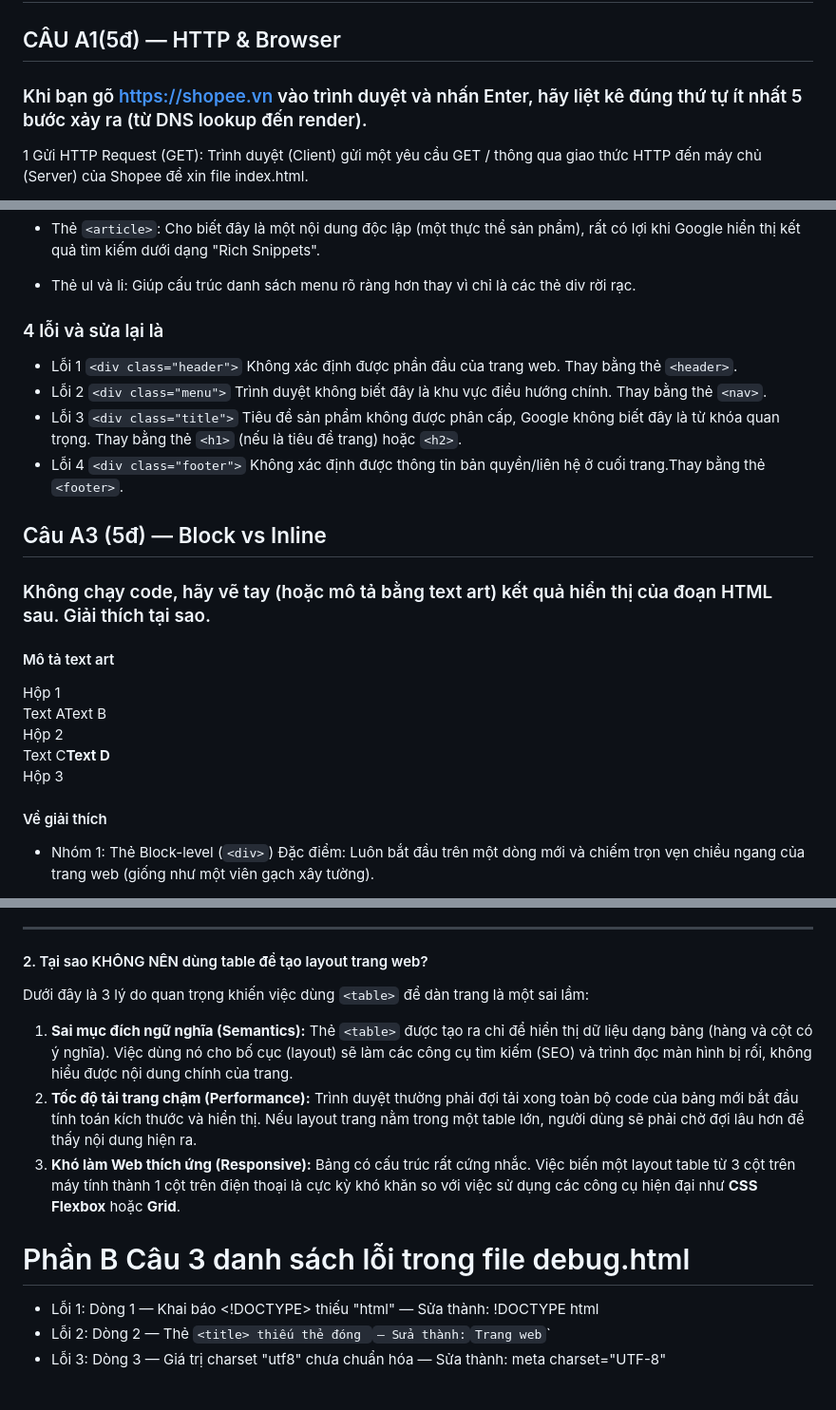
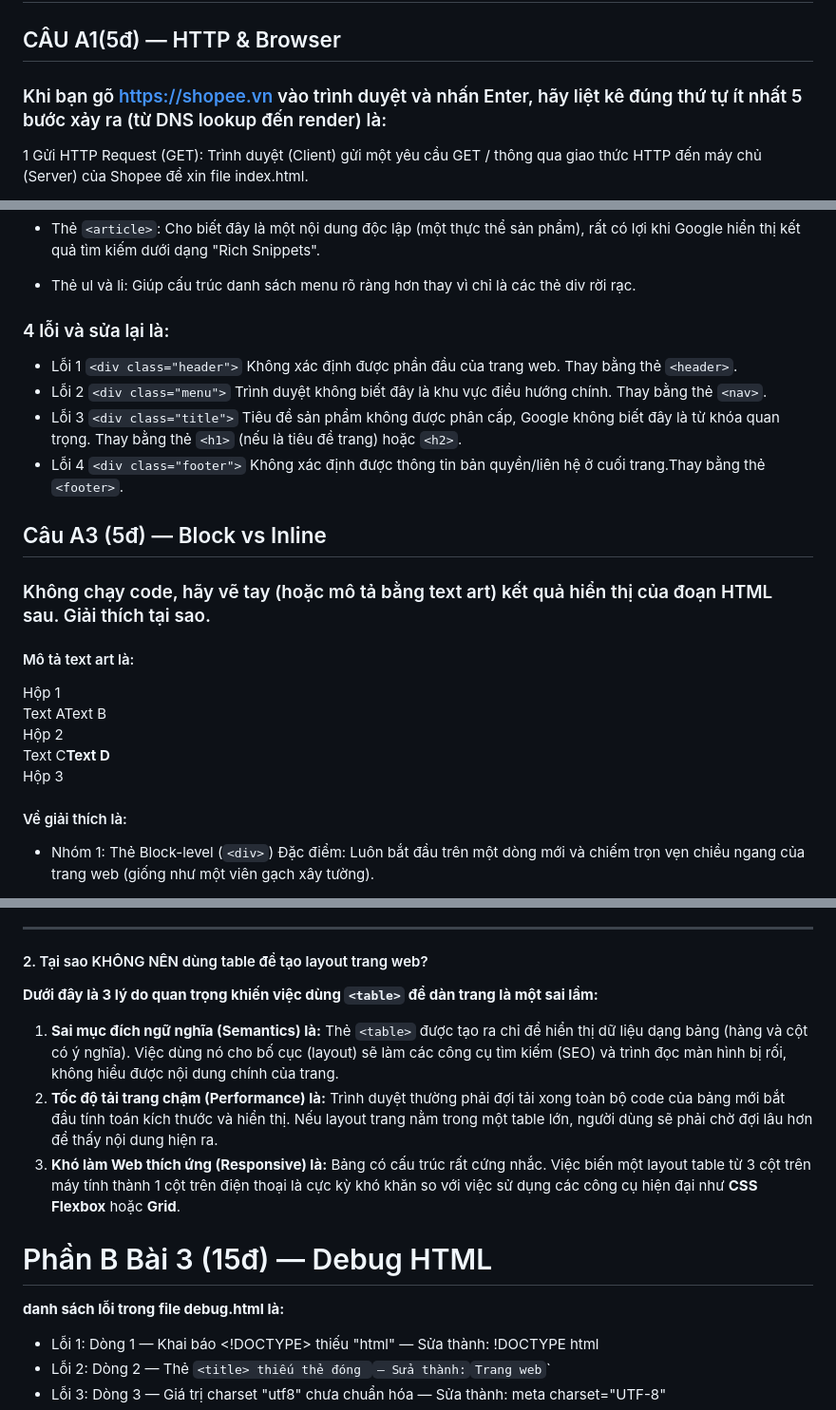
Before and after one commit to nguyenquangtuyen19042006-tech/CSE391_NguyenQuangTuyen_2451170962, a Markdown page: PBT_01/answers.md, 3 parts joined by grey strips. Shown at 95% size. Drawn GitHub-style; blank space fills up the shorter version.

```diff
--- a/PBT_01/answers.md
+++ b/PBT_01/answers.md
@@ -1,6 +1,6 @@
 # PHẦN A
 ## CÂU A1(5đ) — HTTP & Browser
-### Khi bạn gõ https://shopee.vn vào trình duyệt và nhấn Enter, hãy liệt kê đúng thứ tự ít nhất 5 bước xảy ra (từ DNS lookup đến render).
+### Khi bạn gõ https://shopee.vn vào trình duyệt và nhấn Enter, hãy liệt kê đúng thứ tự ít nhất 5 bước xảy ra (từ DNS lookup đến render) là:
 1 Gửi HTTP Request (GET): Trình duyệt (Client) gửi một yêu cầu GET / thông qua giao thức HTTP đến máy chủ (Server) của Shopee để xin file index.html.
 
 2 Server phản hồi (200 OK): Máy chủ tìm file index.html và gửi ngược lại cho trình duyệt một mã phản hồi 200 OK kèm theo nội dung file HTML.
@@ -51,7 +51,7 @@ Dưới đây là ảnh chụp màn hình tab Network:
 - Thẻ `<article>`: Cho biết đây là một nội dung độc lập (một thực thể sản phẩm), rất có lợi khi Google hiển thị kết quả tìm kiếm dưới dạng "Rich Snippets".
 
 - Thẻ ul và li: Giúp cấu trúc danh sách menu rõ ràng hơn thay vì chỉ là các thẻ div rời rạc.
-### 4 lỗi và sửa lại là
+### 4 lỗi và sửa lại là:
 - Lỗi 1	`<div class="header">`	Không xác định được phần đầu của trang web.	Thay bằng thẻ `<header>`.
 - Lỗi 2	`<div class="menu">`	Trình duyệt không biết đây là khu vực điều hướng chính.	Thay bằng thẻ `<nav>`.
 - Lỗi 3	`<div class="title">`	Tiêu đề sản phẩm không được phân cấp, Google không biết đây là từ khóa quan trọng.	Thay bằng thẻ `<h1>` (nếu là tiêu đề trang) hoặc `<h2>`.
@@ -60,7 +60,7 @@ Dưới đây là ảnh chụp màn hình tab Network:
 ## Câu A3 (5đ) — Block vs Inline
 ### Không chạy code, hãy vẽ tay (hoặc mô tả bằng text art) kết quả hiển thị của đoạn HTML sau. Giải thích tại sao.
 
-#### Mô tả text art
+#### Mô tả text art là:
 Hộp 1
 <br>
 Text AText B
@@ -71,7 +71,7 @@ Text C**Text D**
 <br>
 Hộp 3
 
-#### Về giải thích
+#### Về giải thích là:
 - Nhóm 1: Thẻ Block-level (`<div>`)
 Đặc điểm: Luôn bắt đầu trên một dòng mới và chiếm trọn vẹn chiều ngang của trang web (giống như một viên gạch xây tường).
 
@@ -109,16 +109,18 @@ Việc phân chia bảng thành 3 phần giúp trình duyệt và các thiết b
 
 #### 2. Tại sao KHÔNG NÊN dùng table để tạo layout trang web?
 
-Dưới đây là 3 lý do quan trọng khiến việc dùng `<table>` để dàn trang là một sai lầm:
+**Dưới đây là 3 lý do quan trọng khiến việc dùng `<table>` để dàn trang là một sai lầm:**
 
-1.  **Sai mục đích ngữ nghĩa (Semantics):** Thẻ `<table>` được tạo ra chỉ để hiển thị dữ liệu dạng bảng (hàng và cột có ý nghĩa). Việc dùng nó cho bố cục (layout) sẽ làm các công cụ tìm kiếm (SEO) và trình đọc màn hình bị rối, không hiểu được nội dung chính của trang.
-2.  **Tốc độ tải trang chậm (Performance):** Trình duyệt thường phải đợi tải xong toàn bộ code của bảng mới bắt đầu tính toán kích thước và hiển thị. Nếu layout trang nằm trong một table lớn, người dùng sẽ phải chờ đợi lâu hơn để thấy nội dung hiện ra.
-3.  **Khó làm Web thích ứng (Responsive):** Bảng có cấu trúc rất cứng nhắc. Việc biến một layout table từ 3 cột trên máy tính thành 1 cột trên điện thoại là cực kỳ khó khăn so với việc sử dụng các công cụ hiện đại như **CSS Flexbox** hoặc **Grid**.
+1.  **Sai mục đích ngữ nghĩa (Semantics) là:** Thẻ `<table>` được tạo ra chỉ để hiển thị dữ liệu dạng bảng (hàng và cột có ý nghĩa). Việc dùng nó cho bố cục (layout) sẽ làm các công cụ tìm kiếm (SEO) và trình đọc màn hình bị rối, không hiểu được nội dung chính của trang.
+2.  **Tốc độ tải trang chậm (Performance) là:** Trình duyệt thường phải đợi tải xong toàn bộ code của bảng mới bắt đầu tính toán kích thước và hiển thị. Nếu layout trang nằm trong một table lớn, người dùng sẽ phải chờ đợi lâu hơn để thấy nội dung hiện ra.
+3.  **Khó làm Web thích ứng (Responsive) là:** Bảng có cấu trúc rất cứng nhắc. Việc biến một layout table từ 3 cột trên máy tính thành 1 cột trên điện thoại là cực kỳ khó khăn so với việc sử dụng các công cụ hiện đại như **CSS Flexbox** hoặc **Grid**.
 
 
 
 
-# Phần B Câu 3 danh sách lỗi trong file debug.html
+# Phần B Bài 3 (15đ) — Debug HTML
+
+**danh sách lỗi trong file debug.html là:**
 
 - Lỗi 1: Dòng 1 — Khai báo <!DOCTYPE> thiếu "html" — Sửa thành: !DOCTYPE html
 - Lỗi 2: Dòng 2 — Thẻ `<title> thiếu thẻ đóng `</title>` — Sửa thành: `<title>` Trang web `</title>`
```
Also changed, not shown: other parts of PBT_01/answers.md (+15 -7 lines).
